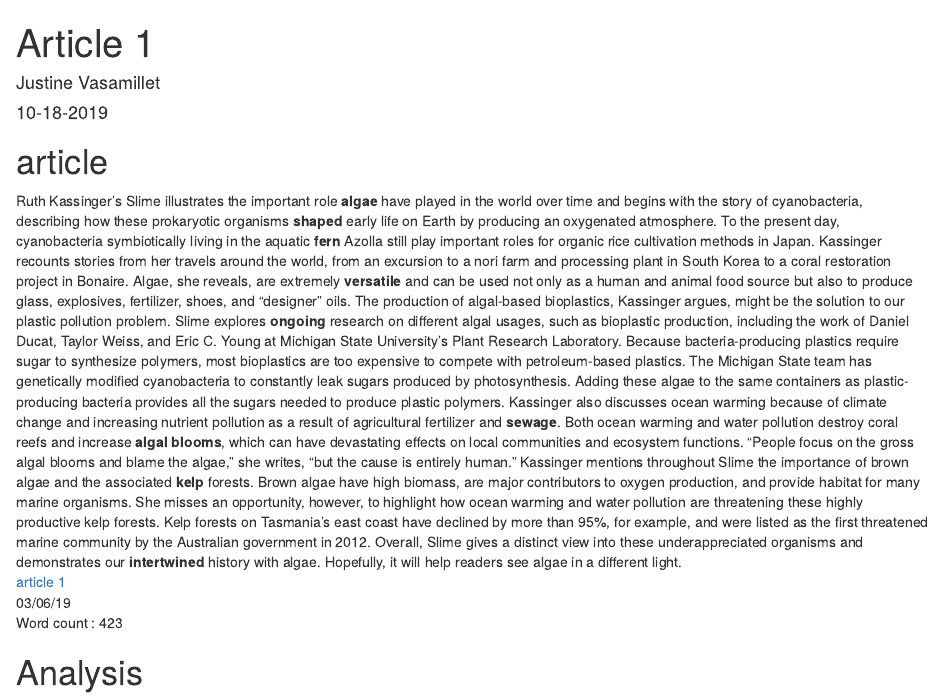
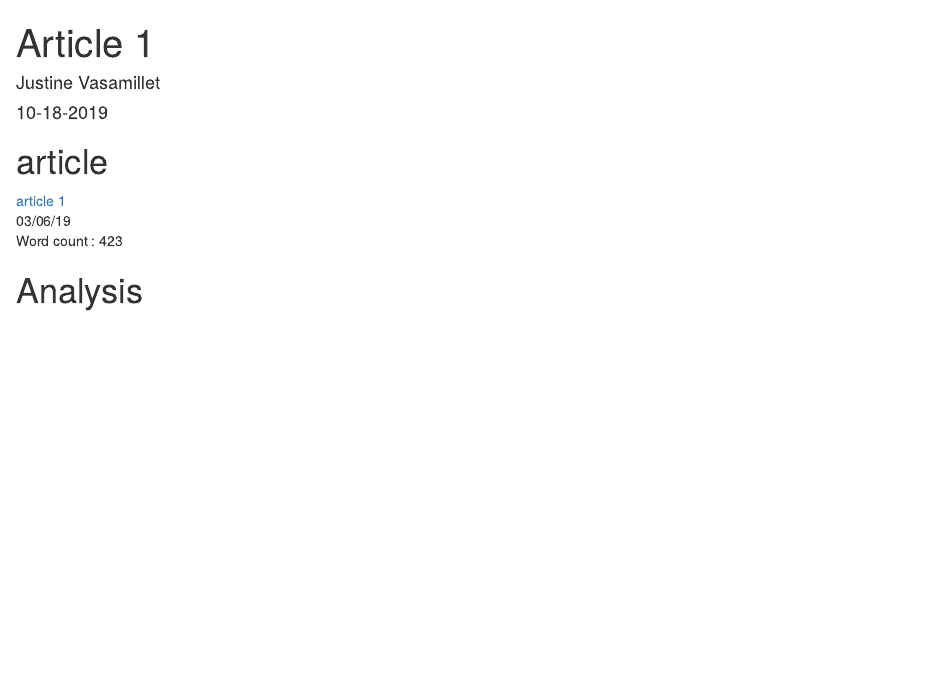
Before and after one commit to JVasamillet/Justine-Vasamillet-blog, an R Markdown document (_posts/2019-10-14-nom-de-votre-article/nom-de-votre-article.Rmd): the page in a window 1100 px wide, from its top. Rendered offline with R 4.5, knitr and Pandoc, with nearby package versions; drawn as R Markdown's standard HTML page in place of the format the file asks for.

Commit message:
retrait du texte

````diff
--- a/_posts/2019-10-14-nom-de-votre-article/nom-de-votre-article.Rmd
+++ b/_posts/2019-10-14-nom-de-votre-article/nom-de-votre-article.Rmd
@@ -14,42 +14,6 @@ output:
 knitr::opts_chunk$set(echo = FALSE)
 ```
 # article
-Ruth Kassinger’s Slime illustrates the important role **algae** have played in the world
-over time and begins with the story of cyanobacteria, describing how these
-prokaryotic organisms **shaped** early life on Earth by producing an oxygenated
-atmosphere. To the present day, cyanobacteria symbiotically living in the aquatic
-**fern** Azolla still play important roles for organic rice cultivation methods in Japan.
-Kassinger recounts stories from her travels around the world, from an excursion to a
-nori farm and processing plant in South Korea to a coral restoration project in
-Bonaire. Algae, she reveals, are extremely **versatile** and can be used not only as a
-human and animal food source but also to produce glass, explosives, fertilizer,
-shoes, and “designer” oils.
-The production of algal-based bioplastics, Kassinger argues, might be the solution to
-our plastic pollution problem. Slime explores **ongoing** research on different algal
-usages, such as bioplastic production, including the work of Daniel Ducat, Taylor
-Weiss, and Eric C. Young at Michigan State University’s Plant Research Laboratory.
-Because bacteria-producing plastics require sugar to synthesize polymers, most
-bioplastics are too expensive to compete with petroleum-based plastics. The
-Michigan State team has genetically modified cyanobacteria to constantly leak
-sugars produced by photosynthesis. Adding these algae to the same containers as
-plastic-producing bacteria provides all the sugars needed to produce plastic
-polymers.
-Kassinger also discusses ocean warming because of climate change and increasing
-nutrient pollution as a result of agricultural fertilizer and **sewage**. Both ocean warming
-and water pollution destroy coral reefs and increase **algal blooms**, which can have
-devastating effects on local communities and ecosystem functions. “People focus on
-the gross algal blooms and blame the algae,” she writes, “but the cause is entirely
-human.”
-Kassinger mentions throughout Slime the importance of brown algae and the
-associated **kelp** forests. Brown algae have high biomass, are major contributors to
-oxygen production, and provide habitat for many marine organisms. She misses an
-opportunity, however, to highlight how ocean warming and water pollution are
-threatening these highly productive kelp forests. Kelp forests on Tasmania’s east
-coast have declined by more than 95%, for example, and were listed as the first
-threatened marine community by the Australian government in 2012.
-Overall, Slime gives a distinct view into these underappreciated organisms and
-demonstrates our **intertwined** history with algae. Hopefully, it will help readers see
-algae in a different light.
 [article 1](https://blogs.sciencemag.org/books/2019/06/03/slime/)
 03/06/19
 Word count : 423
````
Also changed, not shown: _posts/2019-10-14-nom-de-votre-article/nom-de-votre-article.html, docs/posts/posts.json, 2 other files.
